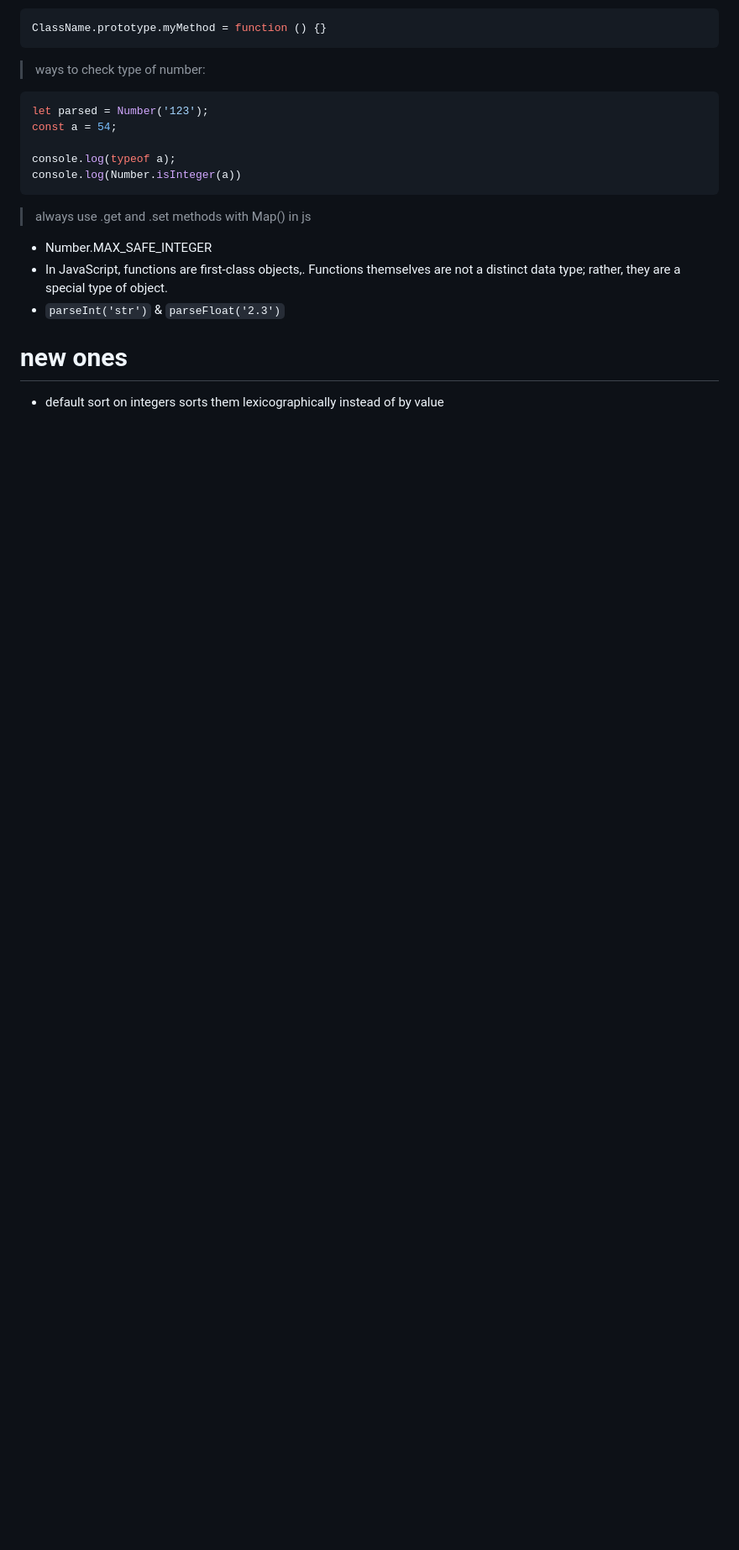
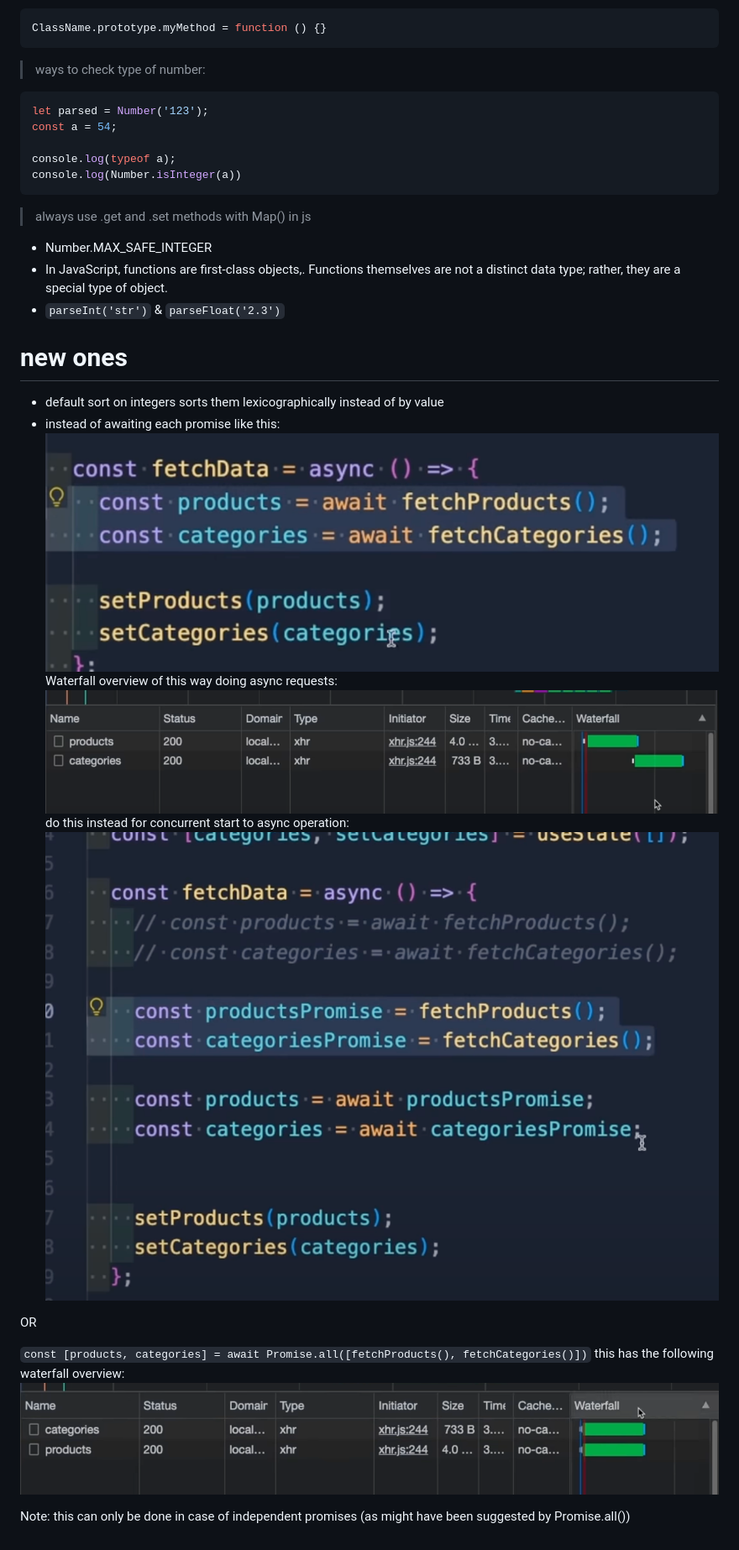
Before and after one commit to Yash-op7/Javascript, a Markdown page: important_points.md, the part around the change. Shown: that part at 84% size. Rendered like a GitHub page; pictures changed too: image-11.png (added), image-12.png (added), image-13.png (added); blank space fills up the shorter version.

Commit message:
js: important points2

```diff
--- a/important_points.md
+++ b/important_points.md
@@ -17,3 +17,17 @@ console.log(Number.isInteger(a))
 
 # new ones
 - default sort on integers sorts them lexicographically instead of by value
+- instead of awaiting each promise like this:
+![alt text](image-11.png)
+Waterfall overview of this way doing async requests:
+![alt text](image-13.png)
+do this instead for concurrent start to async operation:
+![alt text](image-12.png)
+
+OR
+
+`const [products, categories] = await Promise.all([fetchProducts(), fetchCategories()])`
+this has the following waterfall overview:
+![![alt text](image-15.png)](image-14.png)
+
+Note: this can only be done in case of independent promises (as might have been suggested by Promise.all())
```
Also changed, not shown: image-15.png (added).
